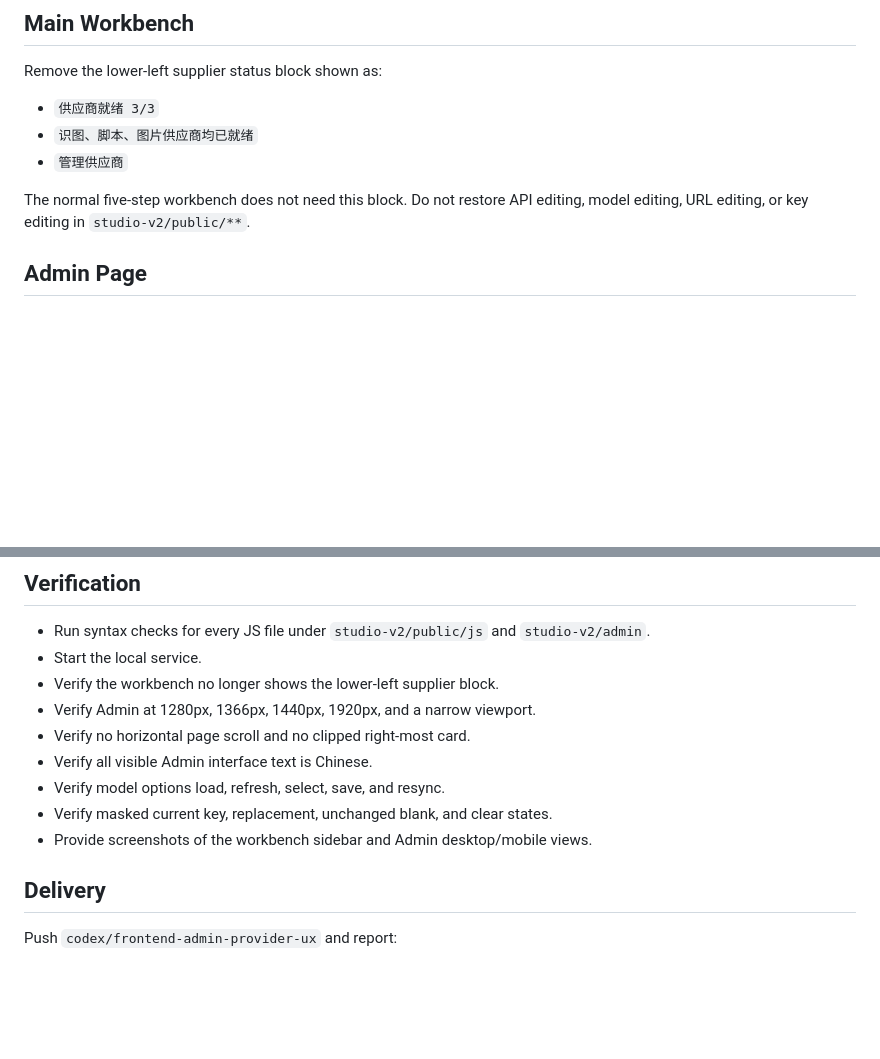
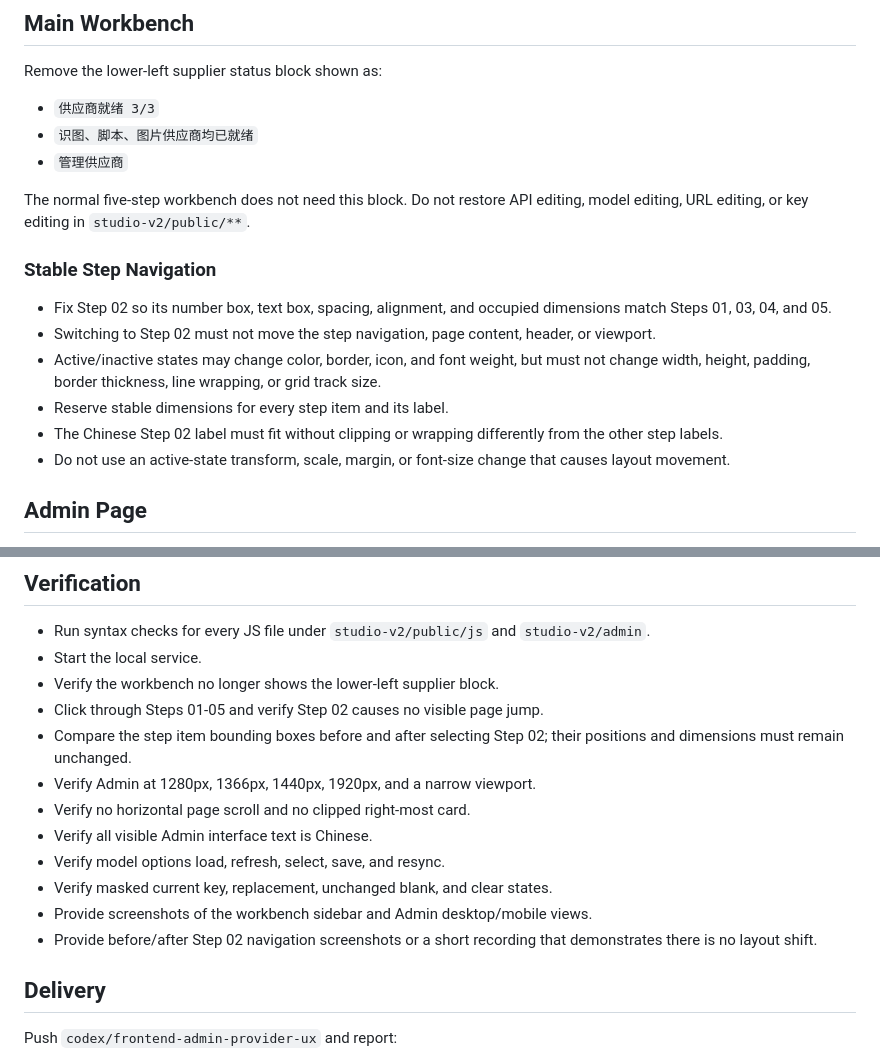
Before and after one commit to jike072-collab/codex_sp, a Markdown page: tasks/codex-frontend-current.md, 2 parts joined by grey strips. GitHub-like rendering; blank space fills up the shorter version.

Commit message:
Add stable Step 02 navigation requirement

```diff
--- a/tasks/codex-frontend-current.md
+++ b/tasks/codex-frontend-current.md
@@ -37,6 +37,21 @@ Remove the lower-left supplier status block shown as:
 
 The normal five-step workbench does not need this block. Do not restore API
 editing, model editing, URL editing, or key editing in `studio-v2/public/**`.
+
+### Stable Step Navigation
+
+- Fix Step 02 so its number box, text box, spacing, alignment, and occupied
+  dimensions match Steps 01, 03, 04, and 05.
+- Switching to Step 02 must not move the step navigation, page content, header,
+  or viewport.
+- Active/inactive states may change color, border, icon, and font weight, but
+  must not change width, height, padding, border thickness, line wrapping, or
+  grid track size.
+- Reserve stable dimensions for every step item and its label.
+- The Chinese Step 02 label must fit without clipping or wrapping differently
+  from the other step labels.
+- Do not use an active-state transform, scale, margin, or font-size change that
+  causes layout movement.
 
 ## Admin Page
 
@@ -109,12 +124,17 @@ Do not edit:
   `studio-v2/admin`.
 - Start the local service.
 - Verify the workbench no longer shows the lower-left supplier block.
+- Click through Steps 01-05 and verify Step 02 causes no visible page jump.
+- Compare the step item bounding boxes before and after selecting Step 02; their
+  positions and dimensions must remain unchanged.
 - Verify Admin at 1280px, 1366px, 1440px, 1920px, and a narrow viewport.
 - Verify no horizontal page scroll and no clipped right-most card.
 - Verify all visible Admin interface text is Chinese.
 - Verify model options load, refresh, select, save, and resync.
 - Verify masked current key, replacement, unchanged blank, and clear states.
 - Provide screenshots of the workbench sidebar and Admin desktop/mobile views.
+- Provide before/after Step 02 navigation screenshots or a short recording that
+  demonstrates there is no layout shift.
 
 ## Delivery
 
```
